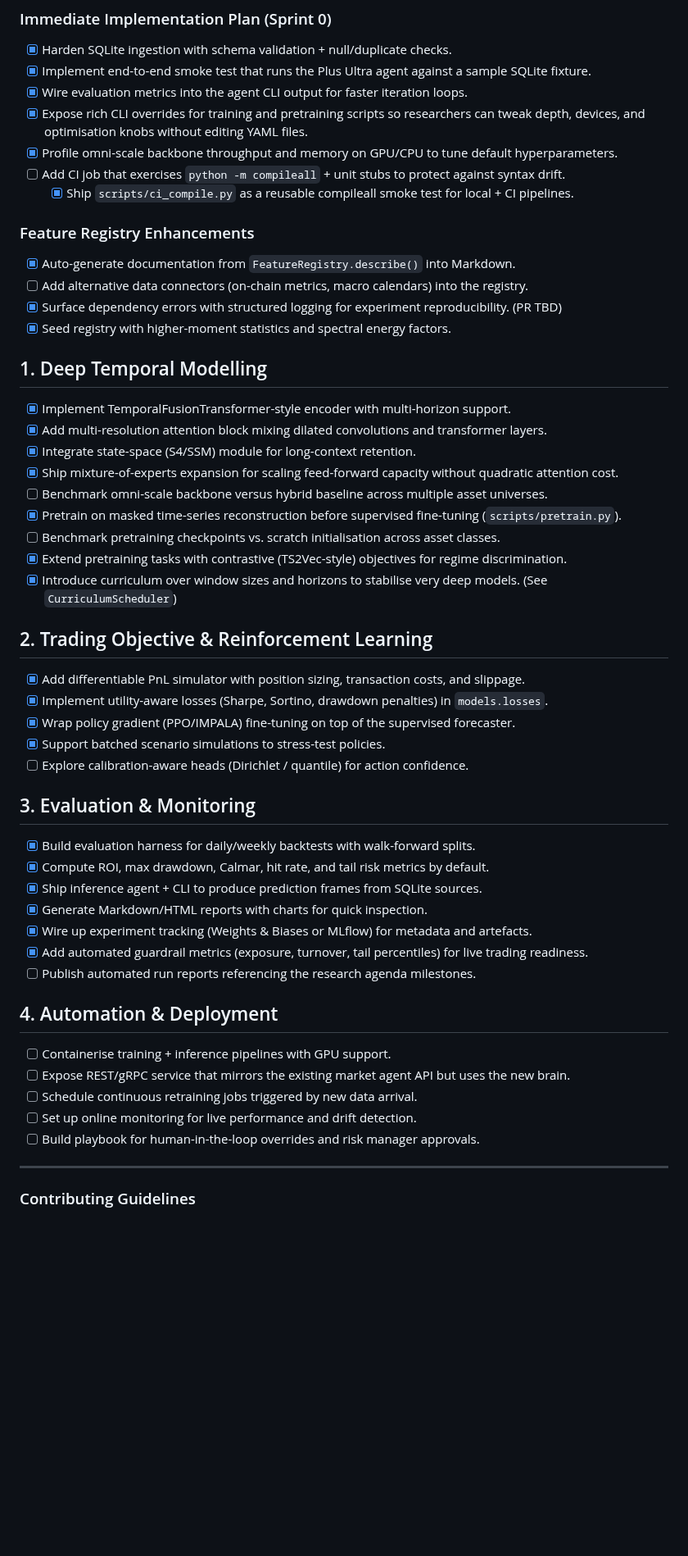
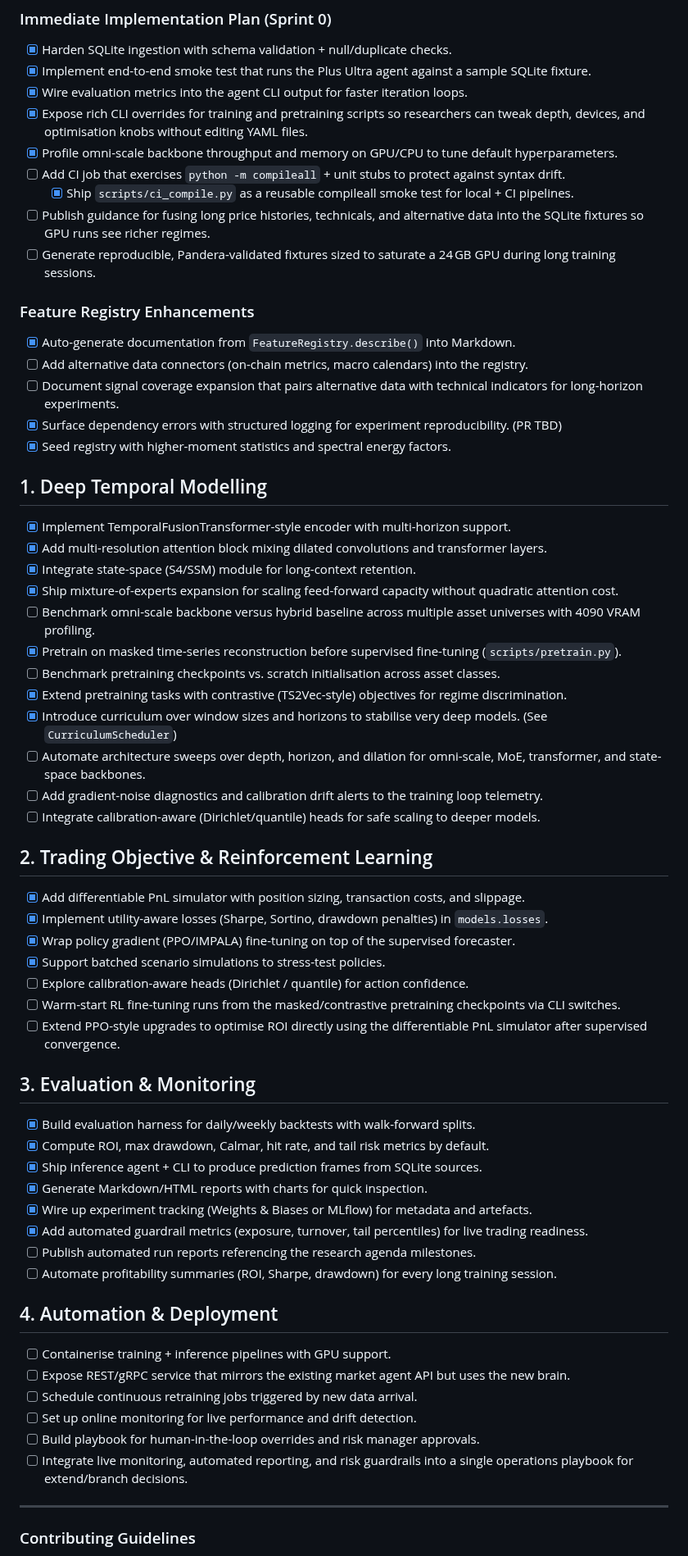
Before and after one commit to jwiedeman/NeuralDojo, a Markdown page: market_NN_plus_ultra/task_tracker.md, the part around the change. Shown at 82% size. Rendered like a GitHub page; blank space fills up the shorter version.

```diff
--- a/market_NN_plus_ultra/task_tracker.md
+++ b/market_NN_plus_ultra/task_tracker.md
@@ -18,10 +18,13 @@ This tracker organises the roadmap toward a production-ready "ultimate trader".
 - [x] Profile omni-scale backbone throughput and memory on GPU/CPU to tune default hyperparameters.
 - [ ] Add CI job that exercises `python -m compileall` + unit stubs to protect against syntax drift.
   - [x] Ship `scripts/ci_compile.py` as a reusable compileall smoke test for local + CI pipelines.
+- [ ] Publish guidance for fusing long price histories, technicals, and alternative data into the SQLite fixtures so GPU runs see richer regimes.
+- [ ] Generate reproducible, Pandera-validated fixtures sized to saturate a 24 GB GPU during long training sessions.
 
 ### Feature Registry Enhancements
 - [x] Auto-generate documentation from `FeatureRegistry.describe()` into Markdown.
 - [ ] Add alternative data connectors (on-chain metrics, macro calendars) into the registry.
+- [ ] Document signal coverage expansion that pairs alternative data with technical indicators for long-horizon experiments.
 - [x] Surface dependency errors with structured logging for experiment reproducibility. (PR TBD)
 - [x] Seed registry with higher-moment statistics and spectral energy factors.
 
@@ -30,11 +33,14 @@ This tracker organises the roadmap toward a production-ready "ultimate trader".
 - [x] Add multi-resolution attention block mixing dilated convolutions and transformer layers.
 - [x] Integrate state-space (S4/SSM) module for long-context retention.
 - [x] Ship mixture-of-experts expansion for scaling feed-forward capacity without quadratic attention cost.
-- [ ] Benchmark omni-scale backbone versus hybrid baseline across multiple asset universes.
+- [ ] Benchmark omni-scale backbone versus hybrid baseline across multiple asset universes with 4090 VRAM profiling.
 - [x] Pretrain on masked time-series reconstruction before supervised fine-tuning (`scripts/pretrain.py`).
 - [ ] Benchmark pretraining checkpoints vs. scratch initialisation across asset classes.
 - [x] Extend pretraining tasks with contrastive (TS2Vec-style) objectives for regime discrimination.
 - [x] Introduce curriculum over window sizes and horizons to stabilise very deep models. (See `CurriculumScheduler`)
+- [ ] Automate architecture sweeps over depth, horizon, and dilation for omni-scale, MoE, transformer, and state-space backbones.
+- [ ] Add gradient-noise diagnostics and calibration drift alerts to the training loop telemetry.
+- [ ] Integrate calibration-aware (Dirichlet/quantile) heads for safe scaling to deeper models.
 
 ## 2. Trading Objective & Reinforcement Learning
 - [x] Add differentiable PnL simulator with position sizing, transaction costs, and slippage.
@@ -42,6 +48,8 @@ This tracker organises the roadmap toward a production-ready "ultimate trader".
 - [x] Wrap policy gradient (PPO/IMPALA) fine-tuning on top of the supervised forecaster.
 - [x] Support batched scenario simulations to stress-test policies.
 - [ ] Explore calibration-aware heads (Dirichlet / quantile) for action confidence.
+- [ ] Warm-start RL fine-tuning runs from the masked/contrastive pretraining checkpoints via CLI switches.
+- [ ] Extend PPO-style upgrades to optimise ROI directly using the differentiable PnL simulator after supervised convergence.
 
 ## 3. Evaluation & Monitoring
 - [x] Build evaluation harness for daily/weekly backtests with walk-forward splits.
@@ -51,6 +59,7 @@ This tracker organises the roadmap toward a production-ready "ultimate trader".
 - [x] Wire up experiment tracking (Weights & Biases or MLflow) for metadata and artefacts.
 - [x] Add automated guardrail metrics (exposure, turnover, tail percentiles) for live trading readiness.
 - [ ] Publish automated run reports referencing the research agenda milestones.
+- [ ] Automate profitability summaries (ROI, Sharpe, drawdown) for every long training session.
 
 ## 4. Automation & Deployment
 - [ ] Containerise training + inference pipelines with GPU support.
@@ -58,6 +67,7 @@ This tracker organises the roadmap toward a production-ready "ultimate trader".
 - [ ] Schedule continuous retraining jobs triggered by new data arrival.
 - [ ] Set up online monitoring for live performance and drift detection.
 - [ ] Build playbook for human-in-the-loop overrides and risk manager approvals.
+- [ ] Integrate live monitoring, automated reporting, and risk guardrails into a single operations playbook for extend/branch decisions.
 
 ---
 
```
Also changed, not shown: market_NN_plus_ultra/docs/implementation_plan.md (+34 -34 lines).
